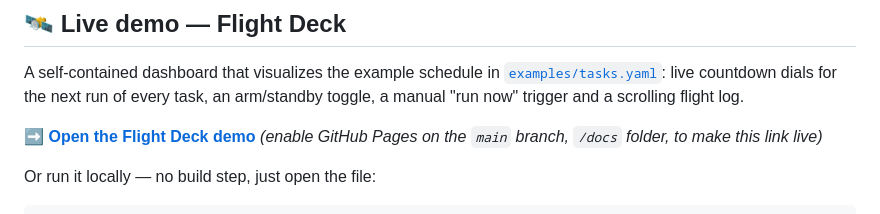
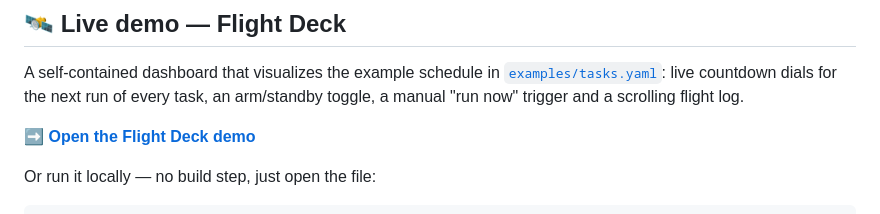
Before and after one commit to txltedxgod/taskpilot, a Markdown page: README.md, the part around the change. Rendered like a GitHub page.

Commit message:
Update README to remove GitHub Pages instructions
Removed instructions for enabling GitHub Pages from README.

```diff
--- a/README.md
+++ b/README.md
@@ -23,7 +23,6 @@ next run of every task, an arm/standby toggle, a manual "run now" trigger and
 a scrolling flight log.
 
 ➡️ **[Open the Flight Deck demo](https://txltedxgod.github.io/taskpilot/dashboard.html)**
-*(enable GitHub Pages on the `main` branch, `/docs` folder, to make this link live)*
 
 Or run it locally — no build step, just open the file:
 
```
